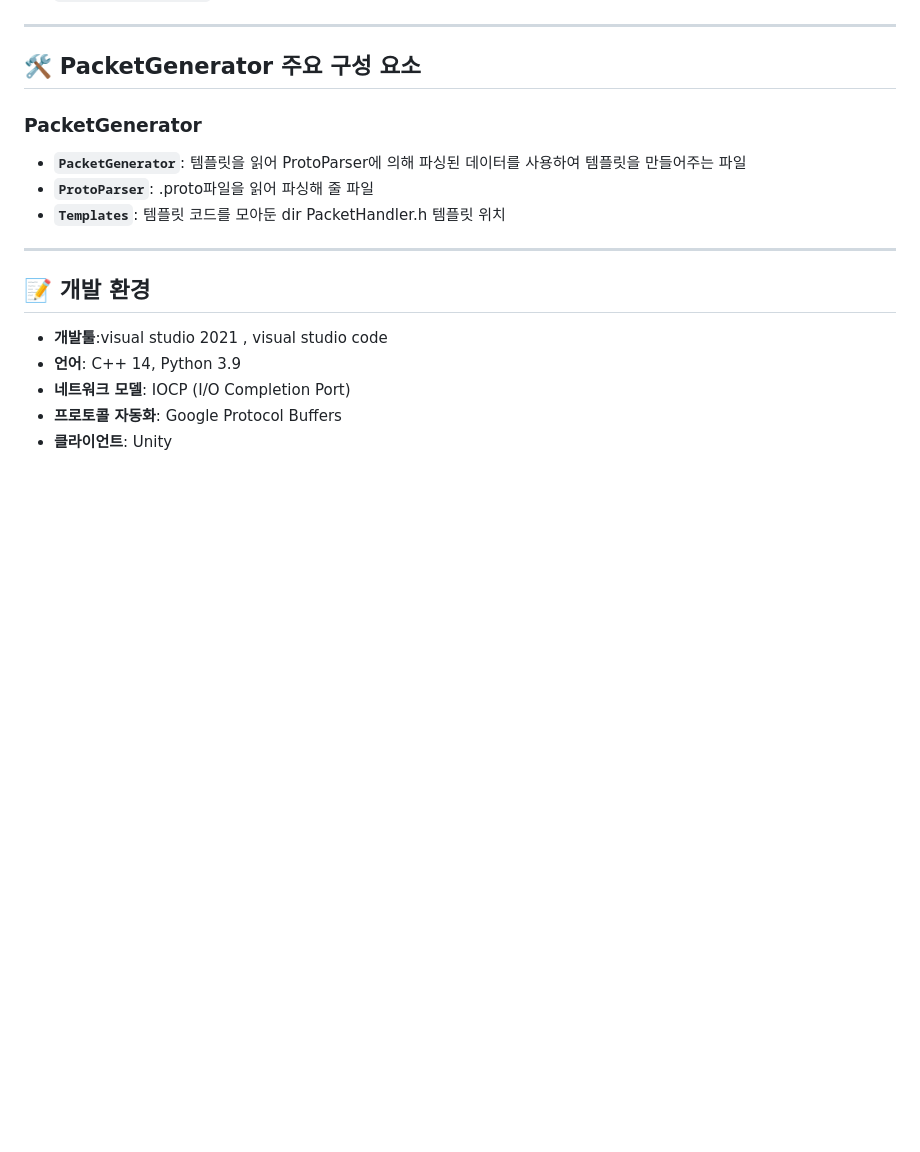
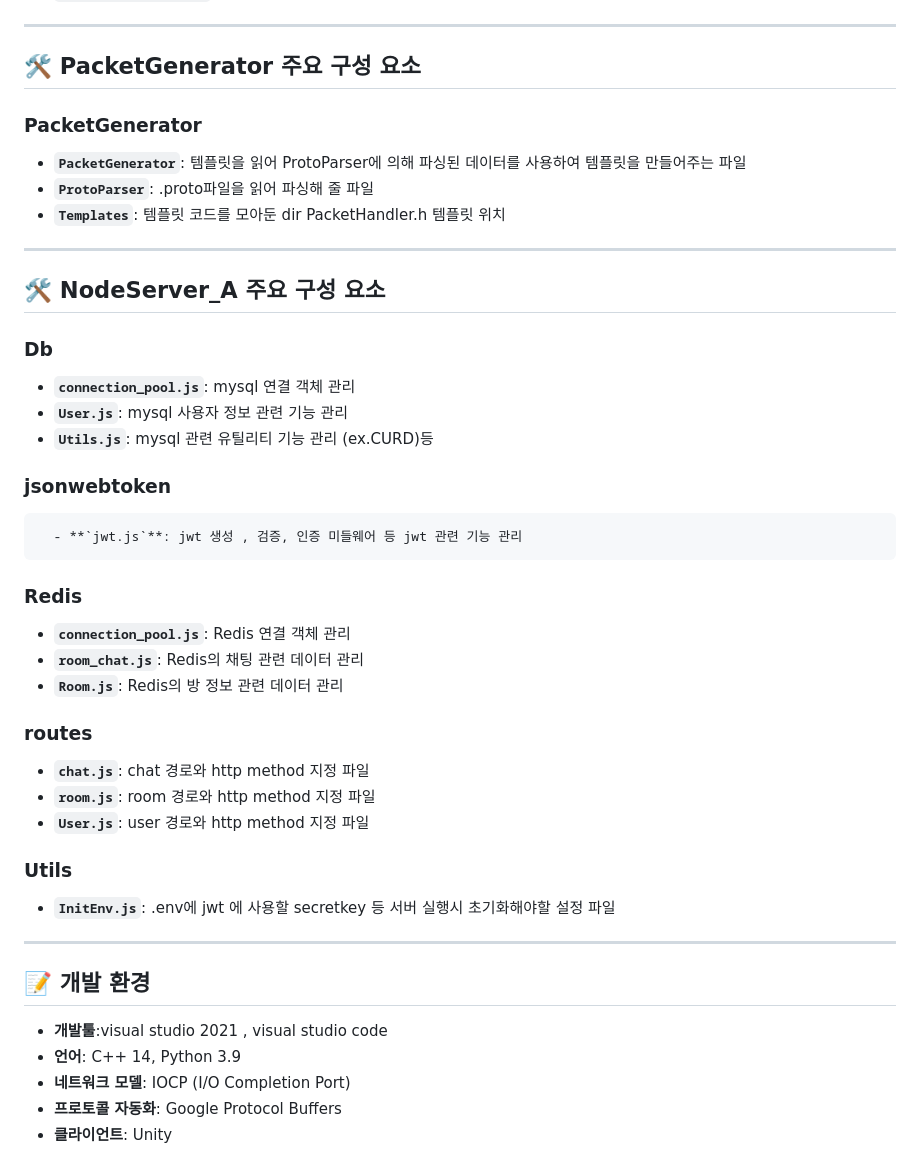
Before and after one commit to ohgeehyun/Server_A, a Markdown page: README.md, the part around the change. Rendered like a GitHub page; blank space fills up the shorter version.

```diff
--- a/README.md
+++ b/README.md
@@ -171,11 +171,30 @@ IOCP 기반 네트워크 통신:
   - **`RedisConnectionPool`**: RedisConnection 연결 소켓을 관리할 클래스
 ---
 ## 🛠️ PacketGenerator 주요 구성 요소
-
   ### **PacketGenerator**
   - **`PacketGenerator`**: 템플릿을 읽어 ProtoParser에 의해 파싱된 데이터를 사용하여 템플릿을 만들어주는 파일
   - **`ProtoParser`**: .proto파일을 읽어 파싱해 줄 파일
   - **`Templates`**: 템플릿 코드를 모아둔 dir PacketHandler.h 템플릿 위치
+---
+## 🛠️ NodeServer_A 주요 구성 요소
+  ### **Db**
+  - **`connection_pool.js`**: mysql 연결  객체 관리
+  - **`User.js`**: mysql 사용자 정보 관련 기능 관리
+  - **`Utils.js`**: mysql 관련 유틸리티 기능 관리 (ex.CURD)등
+ ### **jsonwebtoken**
+      - **`jwt.js`**: jwt 생성 , 검증, 인증 미들웨어 등 jwt 관련 기능 관리
+ ### **Redis**
+  - **`connection_pool.js`**: Redis 연결 객체 관리
+  - **`room_chat.js`**: Redis의 채팅 관련 데이터 관리
+  - **`Room.js`**:  Redis의 방 정보 관련 데이터 관리
+ ### **routes**
+  - **`chat.js`**: chat 경로와 http method 지정 파일
+  - **`room.js`**: room 경로와 http method 지정 파일
+  - **`User.js`**: user 경로와 http method 지정 파일
+ ### **Utils**
+  - **`InitEnv.js`**: .env에 jwt 에 사용할 secretkey 등 서버 실행시 초기화해야할 설정 파일
+
+
 ---
 ## 📝 개발 환경
 - **개발툴**:visual studio 2021 , visual studio code
```
